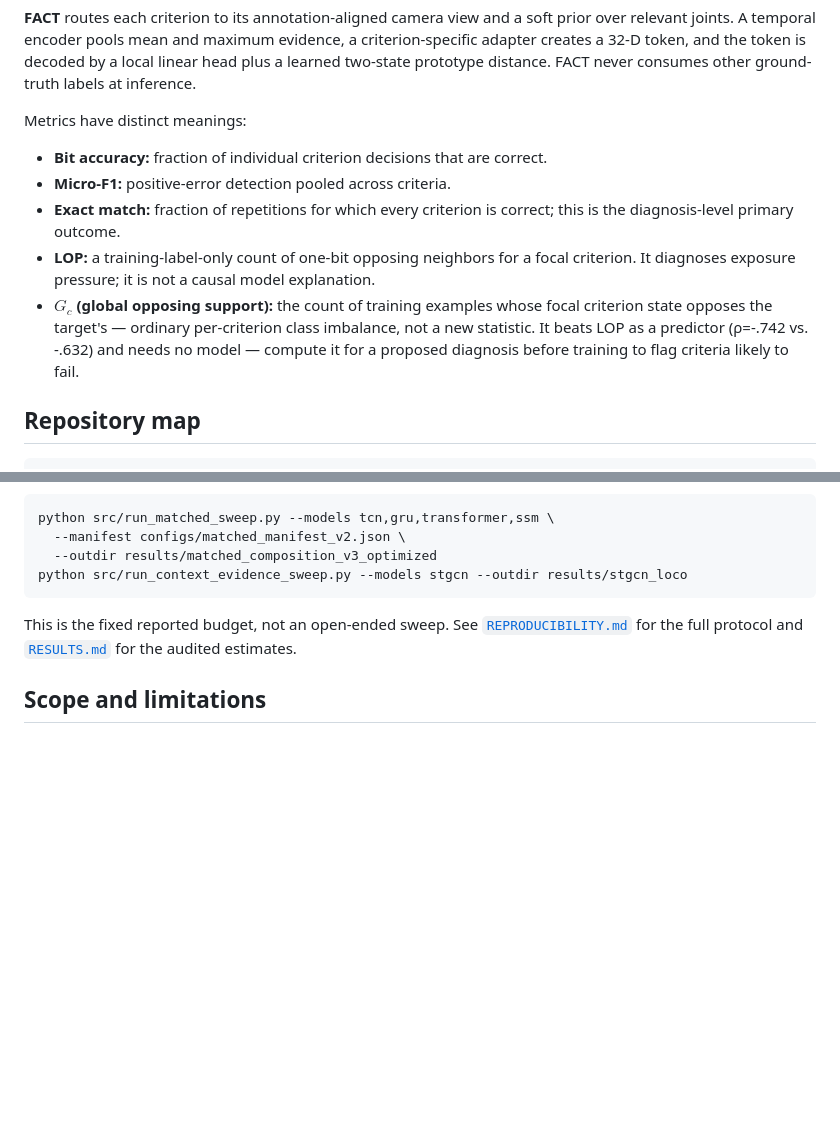
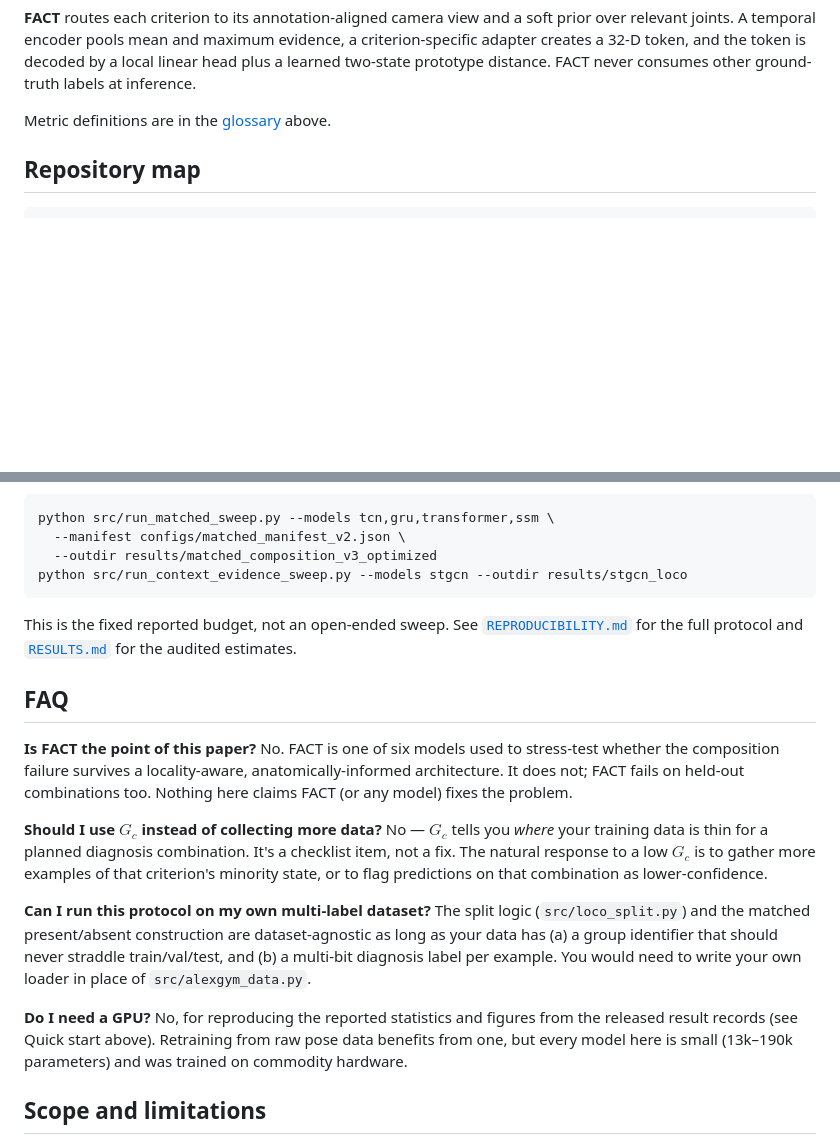
Before and after one commit to AbdelrahmanAboegela/beyond-seen-mistakes, a Markdown page: README.md, 2 parts joined by grey strips. Drawn GitHub-style; blank space fills up the shorter version.

```diff
--- a/README.md
+++ b/README.md
@@ -54,13 +123,7 @@ All models receive the same two-view, 16-frame, 33-joint 3D pose input and indep
 
 **FACT** routes each criterion to its annotation-aligned camera view and a soft prior over relevant joints. A temporal encoder pools mean and maximum evidence, a criterion-specific adapter creates a 32-D token, and the token is decoded by a local linear head plus a learned two-state prototype distance. FACT never consumes other ground-truth labels at inference.
 
-Metrics have distinct meanings:
-
-- **Bit accuracy:** fraction of individual criterion decisions that are correct.
-- **Micro-F1:** positive-error detection pooled across criteria.
-- **Exact match:** fraction of repetitions for which every criterion is correct; this is the diagnosis-level primary outcome.
-- **LOP:** a training-label-only count of one-bit opposing neighbors for a focal criterion. It diagnoses exposure pressure; it is not a causal model explanation.
-- **$G_c$ (global opposing support):** the count of training examples whose focal criterion state opposes the target's — ordinary per-criterion class imbalance, not a new statistic. It beats LOP as a predictor (ρ=-.742 vs. -.632) and needs no model — compute it for a proposed diagnosis before training to flag criteria likely to fail.
+Metric definitions are in the [glossary](#glossary) above.
 
 ## Repository map
 
@@ -118,6 +181,32 @@ python src/run_context_evidence_sweep.py --models stgcn --outdir results/stgcn_l
 
 This is the fixed reported budget, not an open-ended sweep. See [`REPRODUCIBILITY.md`](REPRODUCIBILITY.md) for the full protocol and [`RESULTS.md`](RESULTS.md) for the audited estimates.
 
+## FAQ
+
+**Is FACT the point of this paper?**
+No. FACT is one of six models used to stress-test whether the composition failure
+survives a locality-aware, anatomically-informed architecture. It does not; FACT
+fails on held-out combinations too. Nothing here claims FACT (or any model) fixes
+the problem.
+
+**Should I use $G_c$ instead of collecting more data?**
+No — $G_c$ tells you *where* your training data is thin for a planned diagnosis
+combination. It's a checklist item, not a fix. The natural response to a low $G_c$
+is to gather more examples of that criterion's minority state, or to flag
+predictions on that combination as lower-confidence.
+
+**Can I run this protocol on my own multi-label dataset?**
+The split logic (`src/loco_split.py`) and the matched present/absent construction
+are dataset-agnostic as long as your data has (a) a group identifier that should
+never straddle train/val/test, and (b) a multi-bit diagnosis label per example.
+You would need to write your own loader in place of `src/alexgym_data.py`.
+
+**Do I need a GPU?**
+No, for reproducing the reported statistics and figures from the released result
+records (see Quick start above). Retraining from raw pose data benefits from one,
+but every model here is small (13k–190k parameters) and was trained on commodity
+hardware.
+
 ## Scope and limitations
 
 - ALEX-GYM-1 is the only dataset used; external composition replication remains future work.
```
Also changed, not shown: other parts of README.md (+73 -4 lines).
